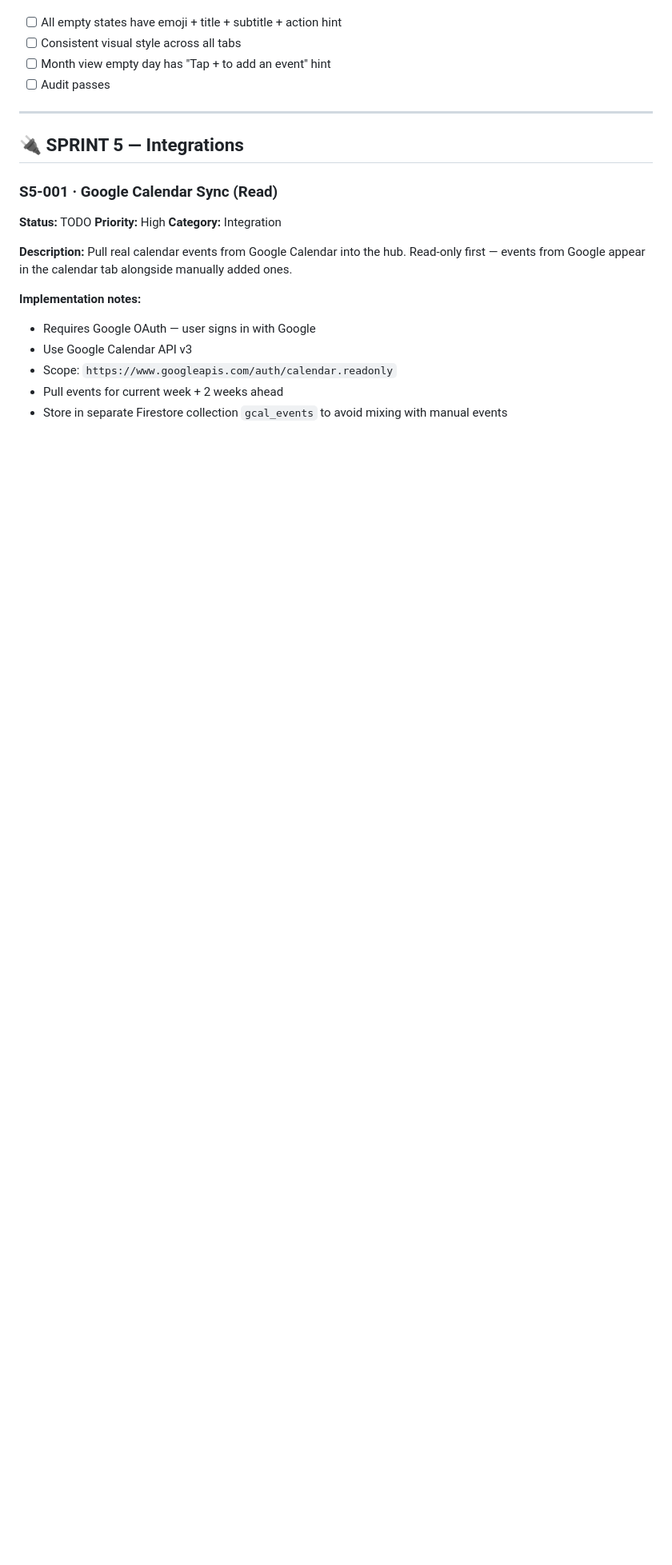
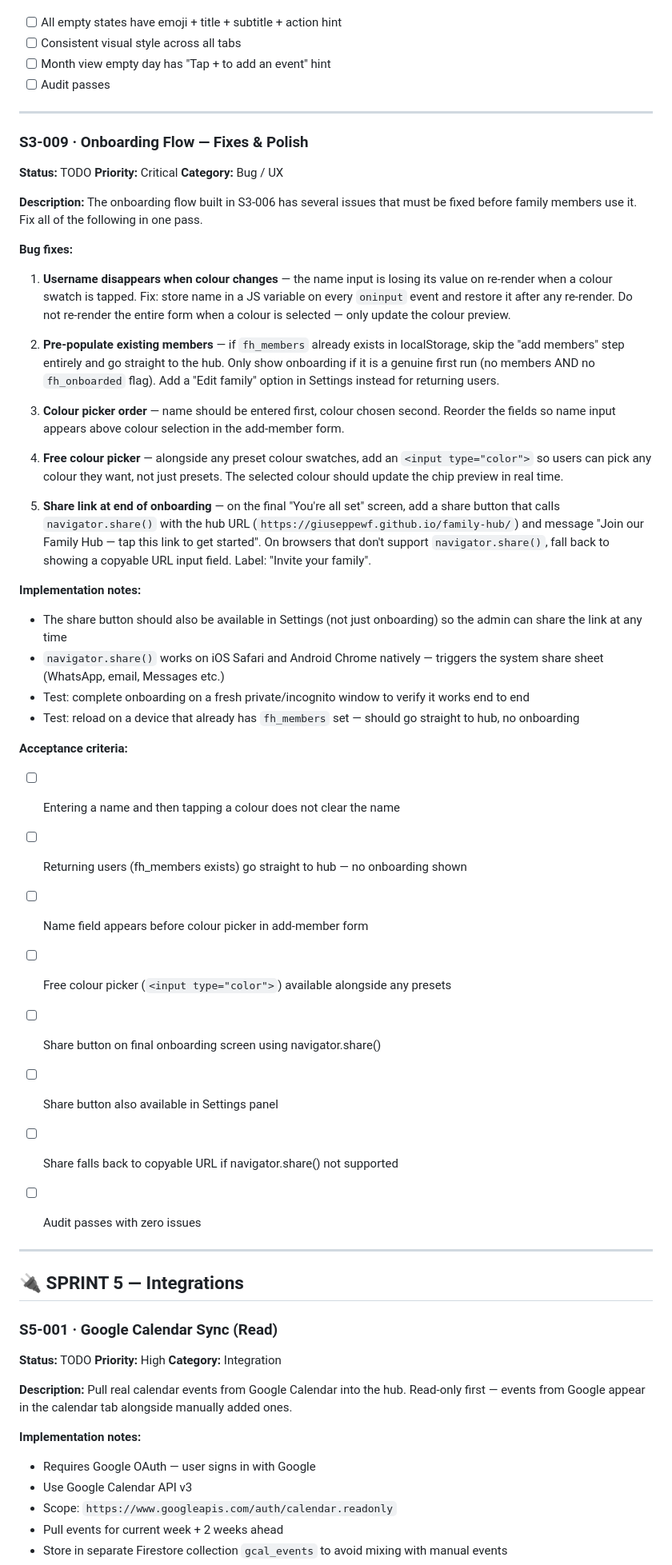
Before and after one commit to giuseppeWF/family-hub, a Markdown page: BACKLOG.md, the part around one of its changes. Shown at 80% size. Rendered like a GitHub page; blank space fills up the shorter version.

```diff
--- a/BACKLOG.md
+++ b/BACKLOG.md
@@ -230,6 +230,45 @@ Review all empty states across all tabs. Make sure they're friendly, have an emo
 
 ---
 
+### S3-009 · Onboarding Flow — Fixes & Polish
+**Status:** TODO
+**Priority:** Critical
+**Category:** Bug / UX
+
+**Description:**
+The onboarding flow built in S3-006 has several issues that must be fixed before family members use it. Fix all of the following in one pass.
+
+**Bug fixes:**
+
+1. **Username disappears when colour changes** — the name input is losing its value on re-render when a colour swatch is tapped. Fix: store name in a JS variable on every `oninput` event and restore it after any re-render. Do not re-render the entire form when a colour is selected — only update the colour preview.
+
+2. **Pre-populate existing members** — if `fh_members` already exists in localStorage, skip the "add members" step entirely and go straight to the hub. Only show onboarding if it is a genuine first run (no members AND no `fh_onboarded` flag). Add a "Edit family" option in Settings instead for returning users.
+
+3. **Colour picker order** — name should be entered first, colour chosen second. Reorder the fields so name input appears above colour selection in the add-member form.
+
+5. **Free colour picker** — alongside any preset colour swatches, add an `<input type="color">` so users can pick any colour they want, not just presets. The selected colour should update the chip preview in real time.
+
+6. **Share link at end of onboarding** — on the final "You're all set" screen, add a share button that calls `navigator.share()` with the hub URL (`https://giuseppewf.github.io/family-hub/`) and message "Join our Family Hub — tap this link to get started". On browsers that don't support `navigator.share()`, fall back to showing a copyable URL input field. Label: "Invite your family".
+
+**Implementation notes:**
+- The share button should also be available in Settings (not just onboarding) so the admin can share the link at any time
+- `navigator.share()` works on iOS Safari and Android Chrome natively — triggers the system share sheet (WhatsApp, email, Messages etc.)
+- Test: complete onboarding on a fresh private/incognito window to verify it works end to end
+- Test: reload on a device that already has `fh_members` set — should go straight to hub, no onboarding
+
+**Acceptance criteria:**
+- [ ] Entering a name and then tapping a colour does not clear the name
+- [ ] Returning users (fh_members exists) go straight to hub — no onboarding shown
+- [ ] Name field appears before colour picker in add-member form
+- [ ] Free colour picker (`<input type="color">`) available alongside any presets
+- [ ] Share button on final onboarding screen using navigator.share()
+- [ ] Share button also available in Settings panel
+- [ ] Share falls back to copyable URL if navigator.share() not supported
+- [ ] Audit passes with zero issues
+
+
+---
+
 ## 🔌 SPRINT 5 — Integrations
 
 ### S5-001 · Google Calendar Sync (Read)
```
Also changed, not shown: other parts of BACKLOG.md (+12 -4 lines).
